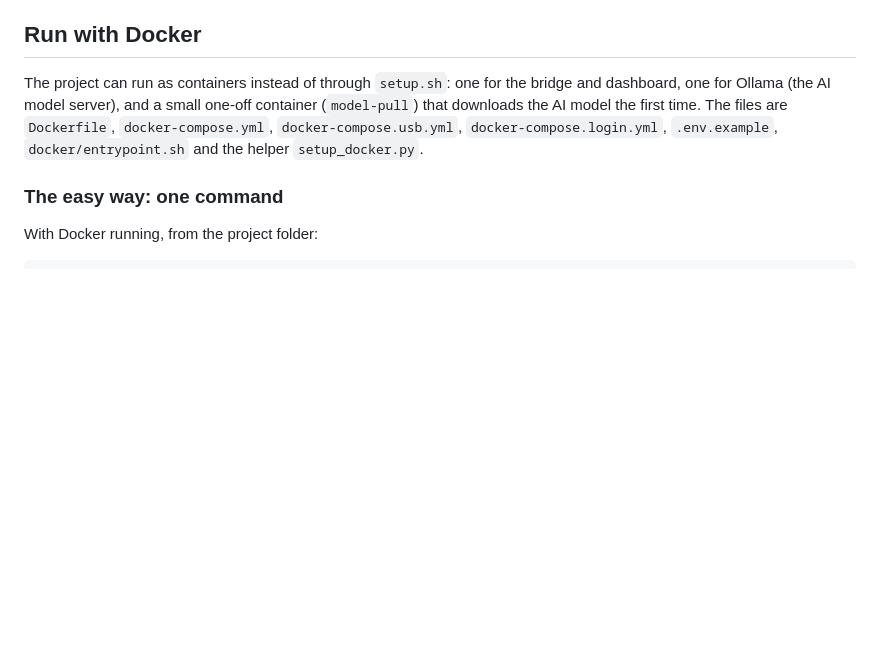
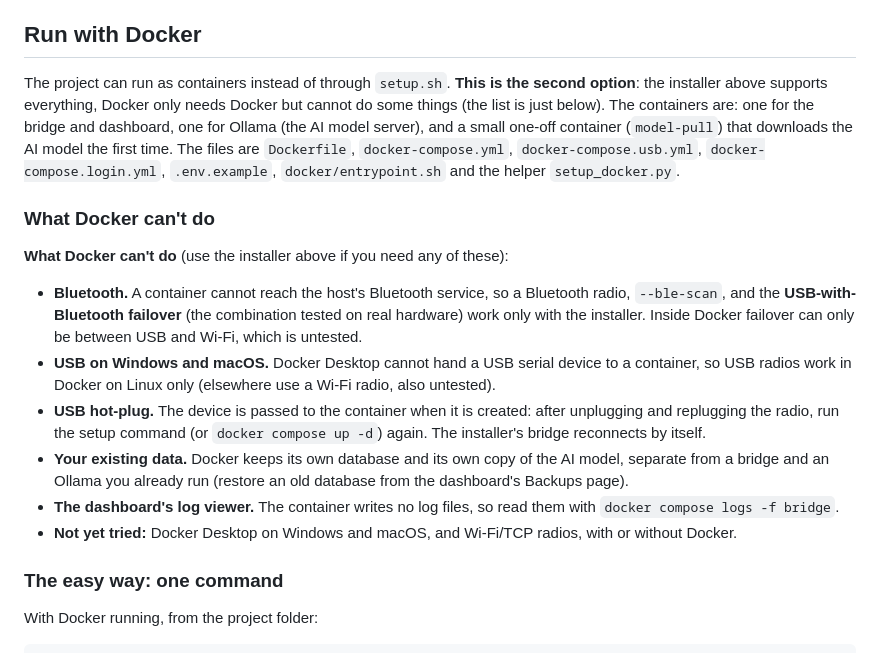
Before and after one commit to TeamHarrisCali/MeshtasticLLM, a Markdown page: docs/setup.md, the part around the change. GitHub-like rendering; blank space fills up the shorter version.

```diff
--- a/docs/setup.md
+++ b/docs/setup.md
@@ -207,9 +207,21 @@ The radio is not visible inside WSL; run the bridge on the Windows side, or atta
 
 ## Run with Docker
 
-The project can run as containers instead of through `setup.sh`: one for the bridge and dashboard, one for Ollama (the AI model server), and a small one-off
+The project can run as containers instead of through `setup.sh`. **This is the second option**: the installer above supports everything, Docker only needs Docker but cannot do some things (the list is
+just below). The containers are: one for the bridge and dashboard, one for Ollama (the AI model server), and a small one-off
 container (`model-pull`) that downloads the AI model the first time. The files are `Dockerfile`, `docker-compose.yml`, `docker-compose.usb.yml`,
 `docker-compose.login.yml`, `.env.example`, `docker/entrypoint.sh` and the helper `setup_docker.py`.
+
+### What Docker can't do
+
+**What Docker can't do** (use the installer above if you need any of these):
+
+- **Bluetooth.** A container cannot reach the host's Bluetooth service, so a Bluetooth radio, `--ble-scan`, and the **USB-with-Bluetooth failover** (the combination tested on real hardware) work only with the installer. Inside Docker failover can only be between USB and Wi-Fi, which is untested.
+- **USB on Windows and macOS.** Docker Desktop cannot hand a USB serial device to a container, so USB radios work in Docker on Linux only (elsewhere use a Wi-Fi radio, also untested).
+- **USB hot-plug.** The device is passed to the container when it is created: after unplugging and replugging the radio, run the setup command (or `docker compose up -d`) again. The installer's bridge reconnects by itself.
+- **Your existing data.** Docker keeps its own database and its own copy of the AI model, separate from a bridge and an Ollama you already run (restore an old database from the dashboard's Backups page).
+- **The dashboard's log viewer.** The container writes no log files, so read them with `docker compose logs -f bridge`.
+- **Not yet tried:** Docker Desktop on Windows and macOS, and Wi-Fi/TCP radios, with or without Docker.
 
 ### The easy way: one command
 
```
Also changed, not shown: README.md (+18 -5 lines).
